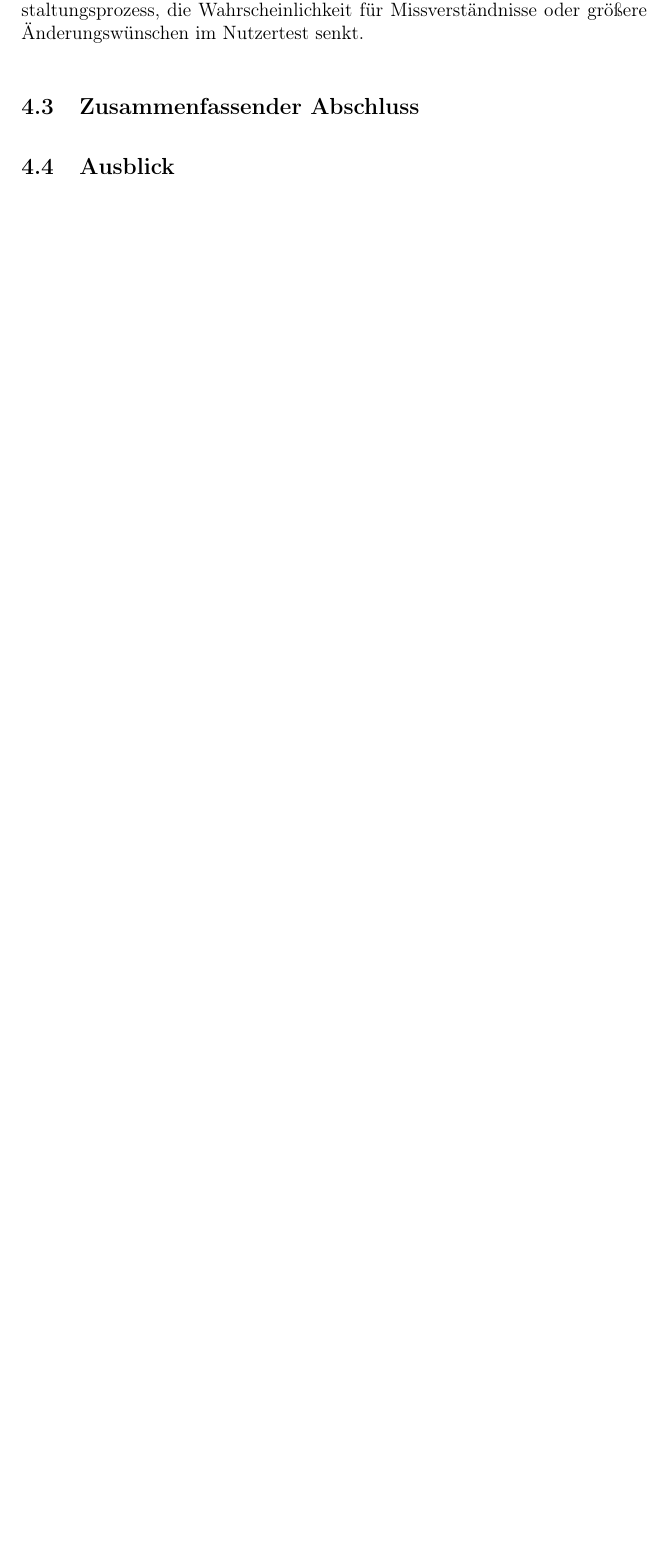
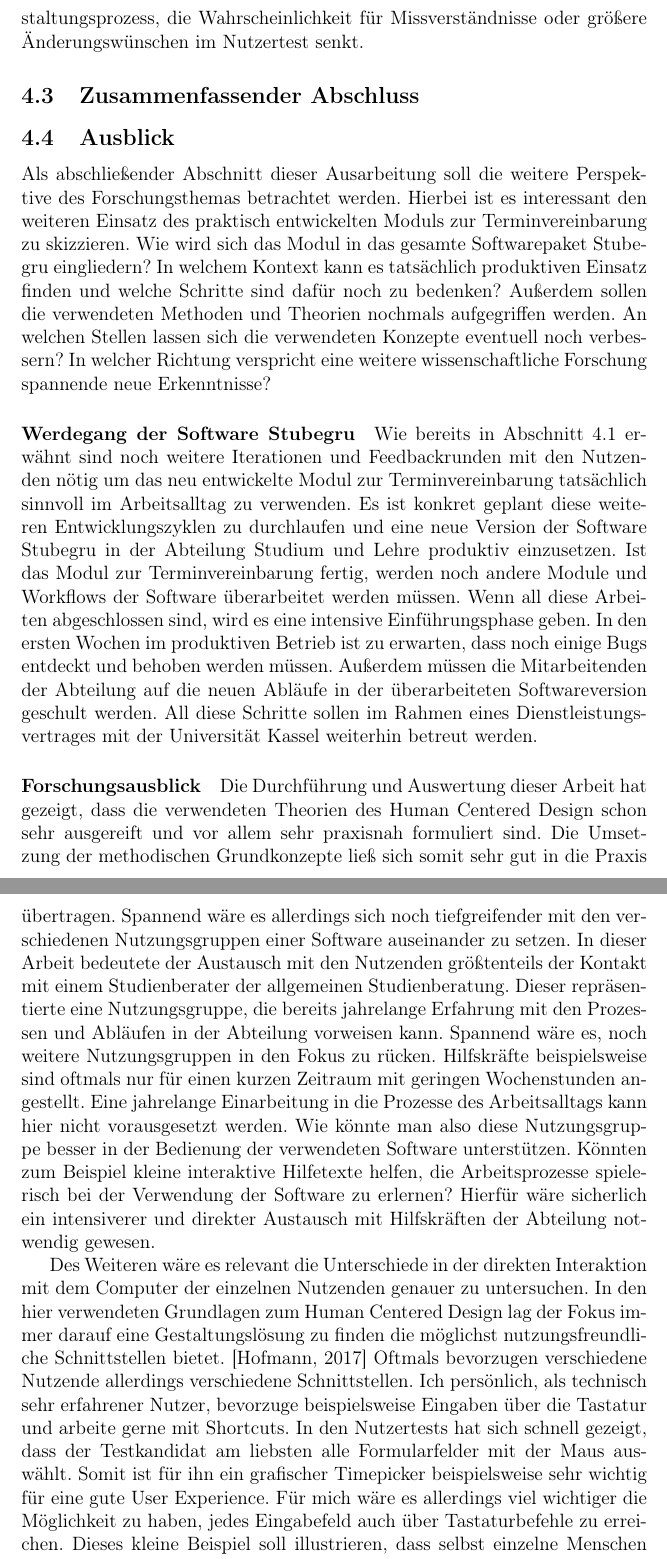
Before and after one commit to superjojo140/bachelorarbeit, a LaTeX document (main.tex, which reads chapter/4-result.tex): part of page 65 of 67 before the commit and two parts of pages 63 and 64 of 66 after it, the two joined at a grey line, cut so that both start at the same text, the shorter picture padded with empty space. Compiled offline with pdfLaTeX.

Commit message:
Fix things...

```diff
--- a/chapter/4-result.tex
+++ b/chapter/4-result.tex
@@ -289,6 +290,63 @@ für Missverständnisse oder größere Änderungswünschen im Nutzertest senkt.
 
 \subsection{Ausblick}
 \label{subsection:outlook}
-% Einführung neue Softwareversion (viel testen und abstimmen)
-% Andere Module Überarbeiten
-% Gruppentermine / Self Service einbuchen (Sicherheit)
+
+Als abschließender Abschnitt dieser Ausarbeitung soll die weitere Perspektive
+des Forschungsthemas betrachtet werden. Hierbei ist es interessant den weiteren
+Einsatz des praktisch entwickelten Moduls zur Terminvereinbarung zu skizzieren.
+Wie wird sich das Modul in das gesamte Softwarepaket Stubegru eingliedern? In
+welchem Kontext kann es tatsächlich produktiven Einsatz finden und welche
+Schritte sind dafür noch zu bedenken? Außerdem sollen die verwendeten Methoden
+und Theorien nochmals aufgegriffen werden. An welchen Stellen lassen sich die
+verwendeten Konzepte eventuell noch verbessern? In welcher Richtung verspricht
+eine weitere wissenschaftliche Forschung spannende neue Erkenntnisse?
+
+\paragraph{Werdegang der Software Stubegru}
+Wie bereits in Abschnitt \ref{paragraph:weitereIteration} erwähnt sind noch
+weitere Iterationen und Feedbackrunden mit den Nutzenden nötig um das neu
+entwickelte Modul zur Terminvereinbarung tatsächlich sinnvoll im Arbeitsalltag
+zu verwenden. Es ist konkret geplant diese weiteren Entwicklungszyklen zu
+durchlaufen und eine neue Version der Software Stubegru in der Abteilung
+Studium und Lehre produktiv einzusetzen. Ist das Modul zur Terminvereinbarung
+fertig, werden noch andere Module und Workflows der Software überarbeitet
+werden müssen. Wenn all diese Arbeiten abgeschlossen sind, wird es eine
+intensive Einführungsphase geben. In den ersten Wochen im produktiven Betrieb
+ist zu erwarten, dass noch einige Bugs entdeckt und behoben werden müssen.
+Außerdem müssen die Mitarbeitenden der Abteilung auf die neuen Abläufe in der
+überarbeiteten Softwareversion geschult werden. All diese Schritte sollen im
+Rahmen eines Dienstleistungsvertrages mit der Universität Kassel weiterhin
+betreut werden.
+
+\paragraph{Forschungsausblick}
+Die Durchführung und Auswertung dieser Arbeit hat gezeigt, dass die verwendeten
+Theorien des Human Centered Design schon sehr ausgereift und vor allem sehr
+praxisnah formuliert sind. Die Umsetzung der methodischen Grundkonzepte ließ
+sich somit sehr gut in die Praxis übertragen. Spannend wäre es allerdings sich
+noch tiefgreifender mit den verschiedenen Nutzungsgruppen einer Software
+auseinander zu setzen. In dieser Arbeit bedeutete der Austausch mit den
+Nutzenden größtenteils der Kontakt mit einem Studienberater der allgemeinen
+Studienberatung. Dieser repräsentierte eine Nutzungsgruppe, die bereits
+jahrelange Erfahrung mit den Prozessen und Abläufen in der Abteilung vorweisen
+kann. Spannend wäre es, noch weitere Nutzungsgruppen in den Fokus zu rücken.
+Hilfskräfte beispielsweise sind oftmals nur für einen kurzen Zeitraum mit
+geringen Wochenstunden angestellt. Eine jahrelange Einarbeitung in die Prozesse
+des Arbeitsalltags kann hier nicht vorausgesetzt werden. Wie könnte man also
+diese Nutzungsgruppe besser in der Bedienung der verwendeten Software
+unterstützen. Könnten zum Beispiel kleine interaktive Hilfetexte helfen, die
+Arbeitsprozesse spielerisch bei der Verwendung der Software zu erlernen?
+Hierfür wäre sicherlich ein intensiverer und direkter Austausch mit
+Hilfskräften der Abteilung notwendig gewesen.
+
+Des Weiteren wäre es relevant die Unterschiede in der direkten Interaktion mit
+dem Computer der einzelnen Nutzenden genauer zu untersuchen. In den hier
+verwendeten Grundlagen zum Human Centered Design lag der Fokus immer darauf
+eine Gestaltungslösung zu finden die möglichst nutzungsfreundliche
+Schnittstellen bietet.\cite{hcd} Oftmals bevorzugen verschiedene Nutzende
+allerdings verschiedene Schnittstellen. Ich persönlich, als technisch sehr
+erfahrener Nutzer, bevorzuge beispielsweise Eingaben über die Tastatur und
+arbeite gerne mit Shortcuts. In den Nutzertests hat sich schnell gezeigt, dass
+der Testkandidat am liebsten alle Formularfelder mit der Maus auswählt. Somit
+ist für ihn ein grafischer Timepicker beispielsweise sehr wichtig für eine gute
+User Experience. Für mich wäre es allerdings viel wichtiger die Möglichkeit zu
+haben, jedes Eingabefeld auch über Tastaturbefehle zu erreichen. Dieses kleine
+Beispiel soll illustrieren, dass selbst einzelne Menschen einer Nutzungsgruppe
```
Also changed, not shown: chapter/3-practice.tex (+3 -5 lines), listings/addMeetings.js (+31 -11 lines), main.tex (+50 -21 lines), README.md, main.pdf, chapter/4-result.tex (6 more changed lines).
